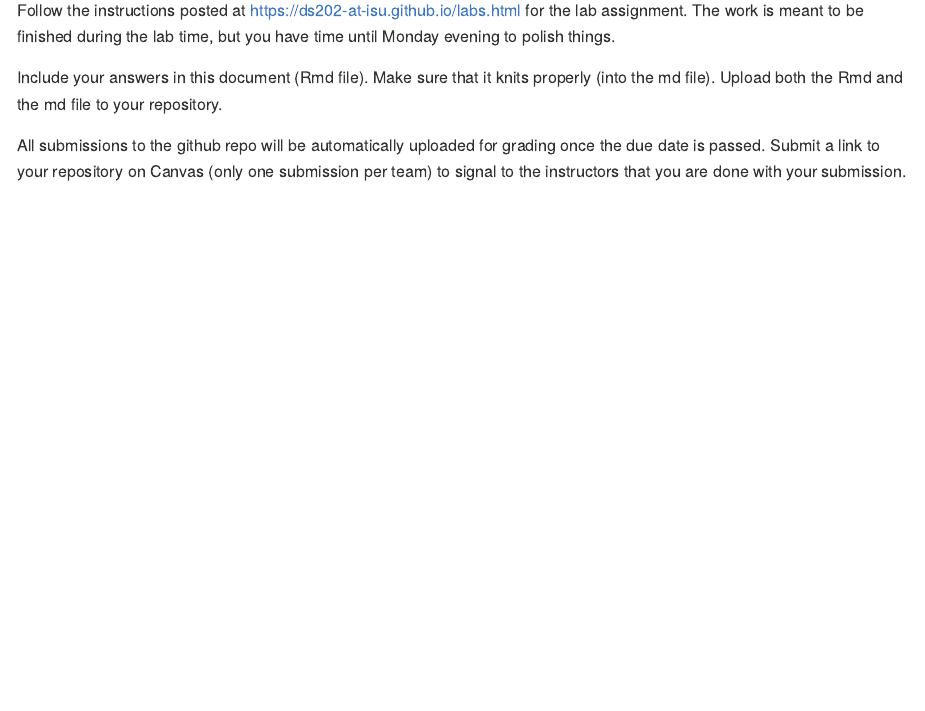
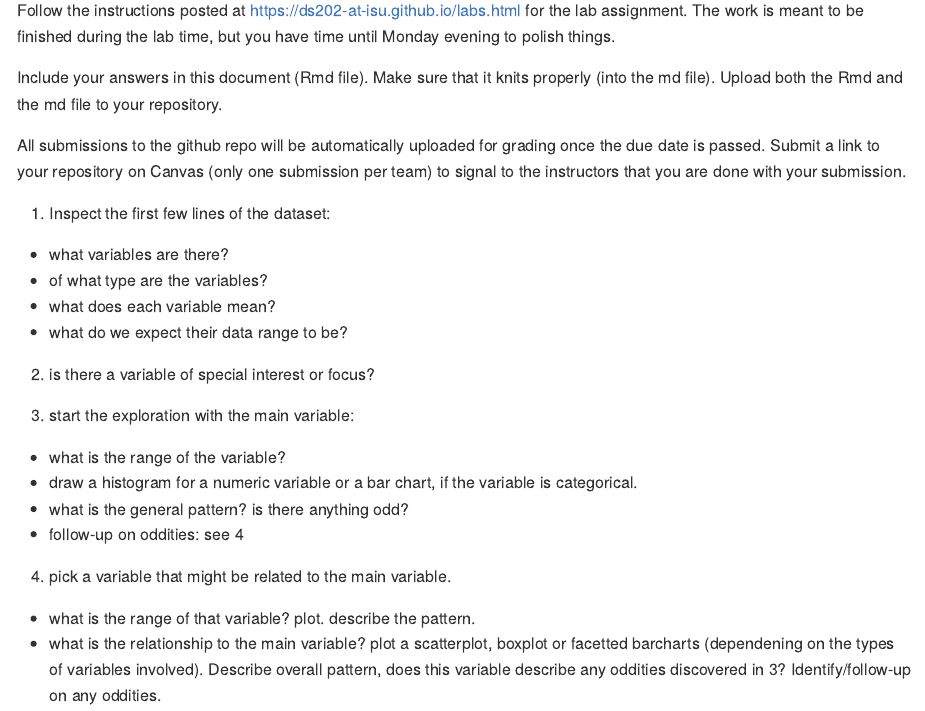
Before and after one commit to DS202-at-ISU/lab-2-lab2_team10, an R Markdown document (README.Rmd): the page in a window 1100 px wide, from 110 px down. Rendered offline with R 4.5, knitr and Pandoc, with nearby package versions.

Commit message:
addded the steps seen on slide 5/7

```diff
--- a/README.Rmd
+++ b/README.Rmd
@@ -17,3 +17,24 @@ Include your answers in this document (Rmd file). Make sure that it knits proper
 
 All submissions to the github repo will be automatically uploaded for grading once the due date is passed.
 Submit a link to your repository on Canvas (only one submission per team) to signal to the instructors that you are done with your submission.
+
+1. Inspect the first few lines of the dataset:
+
+- what variables are there?
+- of what type are the variables?
+- what does each variable mean?
+- what do we expect their data range to be?
+
+2. is there a variable of special interest or focus?
+
+3. start the exploration with the main variable:
+
+- what is the range of the variable?
+- draw a histogram for a numeric variable or a bar chart, if the variable is categorical.
+- what is the general pattern? is there anything odd?
+- follow-up on oddities: see 4
+
+4. pick a variable that might be related to the main variable.
+
+- what is the range of that variable? plot. describe the pattern.
+- what is the relationship to the main variable? plot a scatterplot, boxplot or facetted barcharts (dependening on the types of variables involved). Describe overall pattern, does this variable describe any oddities discovered in 3? Identify/follow-up on any oddities.
```
